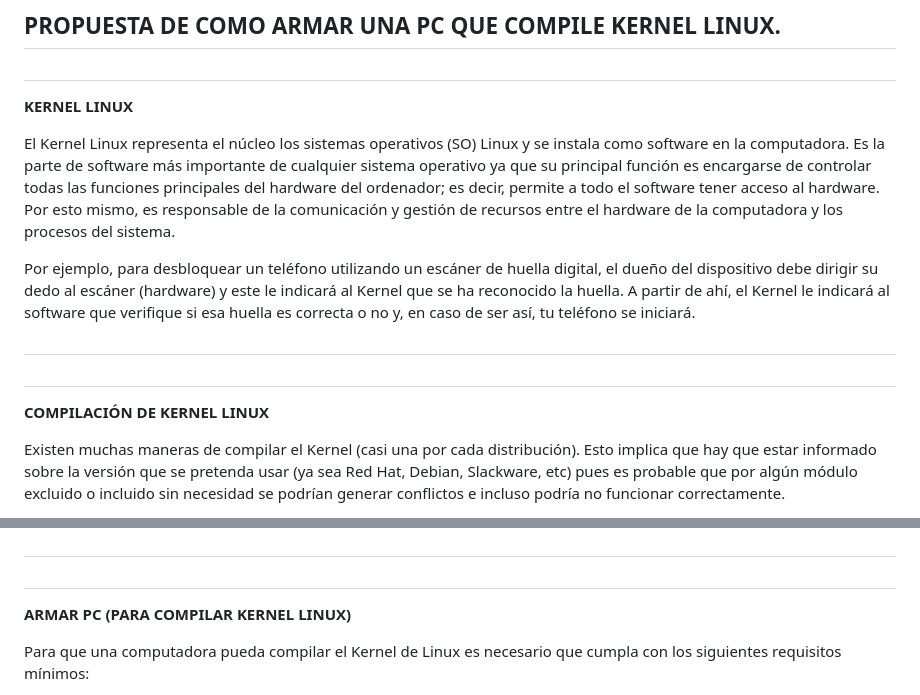
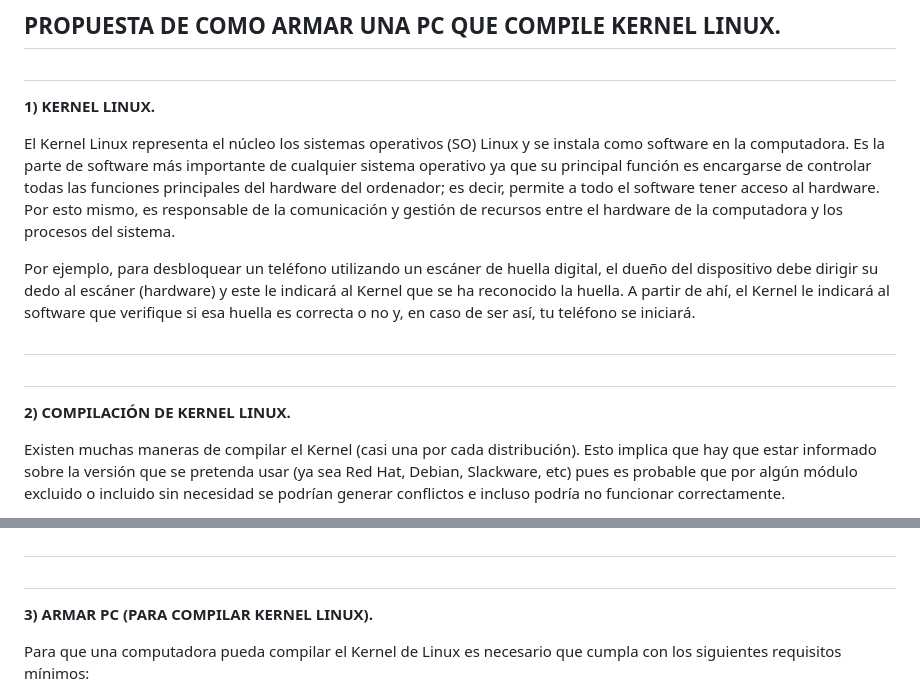
Before and after one commit to Jdiazmm/Arquitectura_del_computador, a Markdown page: CPU_(Kernel_Linux).md, 2 parts joined by grey strips. Drawn GitHub-style.

```diff
--- a/CPU_(Kernel_Linux).md
+++ b/CPU_(Kernel_Linux).md
@@ -8,7 +8,7 @@
 
 ##
 
-**KERNEL LINUX**
+**1) KERNEL LINUX.**
 
 <P>
 El Kernel Linux representa el núcleo los sistemas operativos (SO) Linux y se instala como software en la computadora. Es la parte de software más importante de cualquier sistema operativo ya que su principal función es encargarse de controlar todas las funciones principales del hardware del ordenador; es decir, permite a todo el software tener acceso al hardware. Por esto mismo, es responsable de la comunicación y gestión de recursos entre el hardware de la computadora y los procesos del sistema.
@@ -20,7 +20,7 @@ Por ejemplo, para desbloquear un teléfono utilizando un escáner de huella digi
 
 ##
 
-**COMPILACIÓN DE KERNEL LINUX**
+**2) COMPILACIÓN DE KERNEL LINUX.**
 
 <P>
 Existen muchas maneras de compilar el Kernel (casi una por cada distribución). Esto implica que hay que estar informado sobre la versión que se pretenda usar (ya sea Red Hat, Debian, Slackware, etc) pues es probable que por algún módulo excluido o incluido sin necesidad se podrían generar conflictos e incluso podría no funcionar correctamente.
@@ -54,7 +54,7 @@ Hay que recordar que aunque estas son recomendaciones generales, la experiencia
 
 ##
 
-**ARMAR PC (PARA COMPILAR KERNEL LINUX)**
+**3) ARMAR PC (PARA COMPILAR KERNEL LINUX).**
 
 <P>
 Para que una computadora pueda compilar el Kernel de Linux es necesario que cumpla con los siguientes requisitos mínimos:
```
